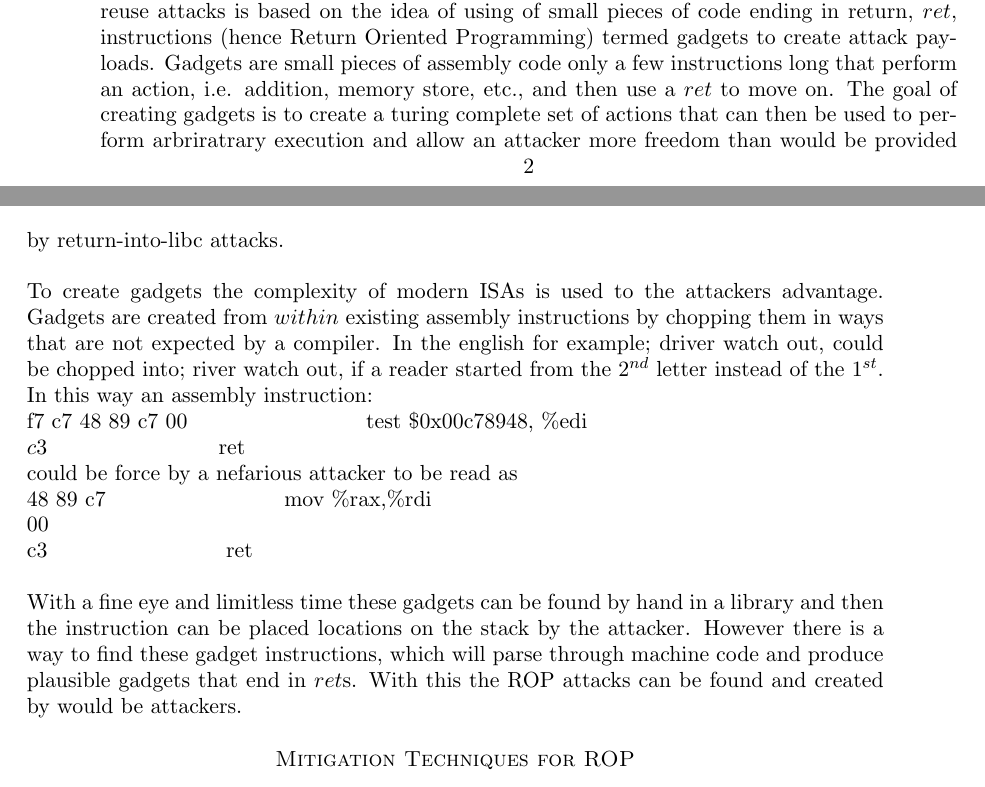
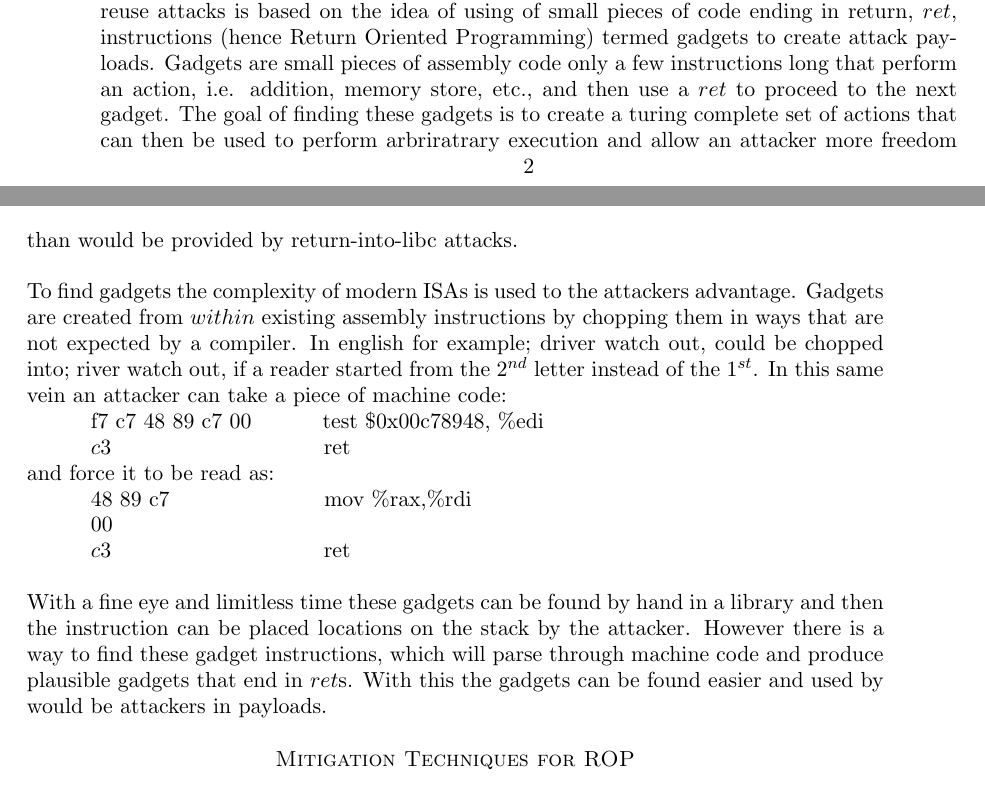
Before and after one commit to UPMikey44/ROPStudy, a LaTeX paper (Survey.tex): two parts of pages 2 and 3 of 5, joined at a grey line, cut so that both start at the same text. Compiled offline with pdfLaTeX.

Commit message:
clean up
Cleaned up some of the description of rop section

```diff
--- a/Survey.tex
+++ b/Survey.tex
@@ -33,9 +33,15 @@ From the classic stack smashing attack, obligatory Aleph One reference, of placi
 \subsection*{Code Reuse Attacks}
 Code Reuse Attacks are attacks that use code already existing in the target system to work as the payload. Return-into-libc is an example of code reuse attacks that uses the libc library as the existing code to work in. Libc is a package of standard libraries that are defined on most operating systems and is full of useful methods to attacks. Return-into-libc attacks proceed in the following fashion, an attacker takes control of the instruction flow, either by stack smashing or any other technique, and directs the program perform arbritary functions from libc. Since the code in a standard library is marked as executable from the OS if an attacker moves control of an attacked program to it it will execute. In this way an attacker could perform any library function available to the attacked program with values of their choosing. After performing one library function an attacker can then jump to an other function to perform a more complex payload.  From return-into-libc attacks we then got the generalization known as ROP.
 \section*{Description of Return Oriented Programming}
-ROP is a generalization and extended form of return-into-libc attacks. This form of code reuse attacks is based on the idea of using of small pieces of code ending in return, $ret$, instructions (hence Return Oriented Programming) termed gadgets to create attack payloads. Gadgets are small pieces of assembly code only a few instructions long that perform an action, i.e. addition, memory store, etc., and then use a $ret$ to move on. The goal of creating gadgets is to create a turing complete set of actions that can then be used to perform arbriratrary execution and allow an attacker more freedom than would be provided by return-into-libc attacks. \newline \newline
-To create gadgets the complexity of modern ISAs is used to the attackers advantage.  Gadgets are created from $within$ existing assembly instructions by chopping them in ways that are not expected by a compiler.  In the english for example; driver watch out, could be chopped into; river watch out, if a reader started from the $2^{nd}$ letter instead of the $1^{st}$.  In this way an assembly instruction: \newline f7 c7 48 89 c7 00 \tab{test \$0x00c78948, \%edi} \newline$c3\tab{ret}$ \newline could be force by a nefarious attacker to be read as \newline48 89 c7 \tab{mov \%rax,\%rdi} \newline$00$ \newline c3 \tab{ret} \newline \newline
-With a fine eye and limitless time these gadgets can be found by hand in a library and then the instruction can be placed locations on the stack by the attacker.  However there is a way to find these gadget instructions, which will parse through machine code and produce plausible gadgets that end in $ret$s.  With this the ROP attacks can be found and created by would be attackers.
+ROP is a generalization and extended form of return-into-libc attacks. This form of code reuse attacks is based on the idea of using of small pieces of code ending in return, $ret$, instructions (hence Return Oriented Programming) termed gadgets to create attack payloads. Gadgets are small pieces of assembly code only a few instructions long that perform an action, i.e. addition, memory store, etc., and then use a $ret$ to proceed to the next gadget. The goal of finding these gadgets is to create a turing complete set of actions that can then be used to perform arbriratrary execution and allow an attacker more freedom than would be provided by return-into-libc attacks. \newline \newline
+To find gadgets the complexity of modern ISAs is used to the attackers advantage.  Gadgets are created from $within$ existing assembly instructions by chopping them in ways that are not expected by a compiler.  In english for example; driver watch out, could be chopped into; river watch out, if a reader started from the $2^{nd}$ letter instead of the $1^{st}$.  In this same vein an attacker can take a piece of machine code: \newline
+\hspace*{10 mm} f7 c7 48 89 c7 00 \hspace*{10 mm} test \$0x00c78948, \%edi \newline
+\hspace*{10 mm} $c3\tab{\hspace*{6 mm} ret}$ \newline
+and force it to be read as: \newline
+\hspace*{10 mm} 48 89 c7 \hspace*{26 mm}mov \%rax,\%rdi \newline
+\hspace*{10 mm} $00$ \newline
+\hspace*{10 mm} $c3\tab{\hspace*{6 mm} ret}$  \newline \newline
+With a fine eye and limitless time these gadgets can be found by hand in a library and then the instruction can be placed locations on the stack by the attacker.  However there is a way to find these gadget instructions, which will parse through machine code and produce plausible gadgets that end in $ret$s.  With this the gadgets can be found easier and used by would be attackers in payloads.
 \section*{Mitigation Techniques for ROP}
 There a number of mitigation tecniques from the hardware upto the software level. This paper will take a brief look at hardware, operating system, and code design techniques that can help mitigate ROP attacks. It will also look at the pluses and minuses of these techniques.
 \subsection*{Hardware}
```
Also changed, not shown: Survey.tex (2 more changed lines).
